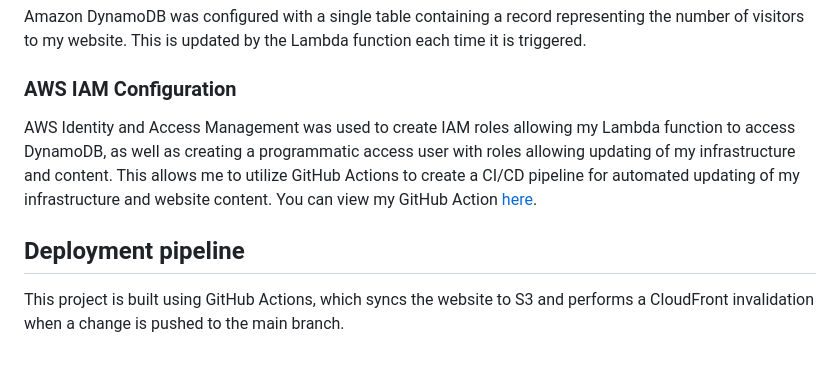
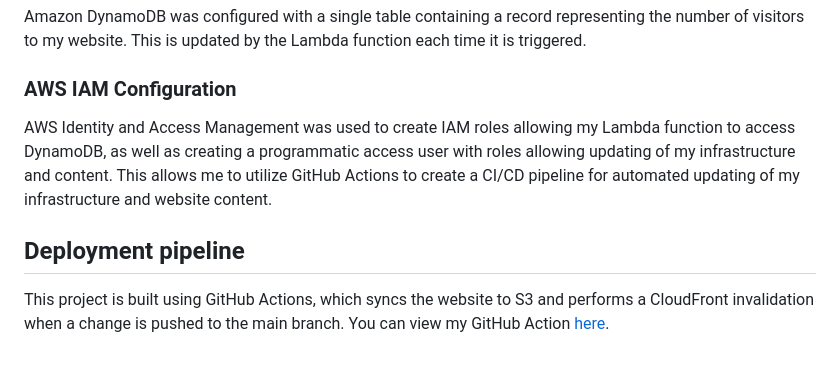
Before and after one commit to jasontarsi/aws-cloud-resume-challenge, a Markdown page: README.md, the part around the change. Rendered like a GitHub page.

```diff
--- a/README.md
+++ b/README.md
@@ -52,9 +52,9 @@ Amazon DynamoDB was configured with a single table containing a record represent
 
 ### AWS IAM Configuration
 
-AWS Identity and Access Management was used to create IAM roles allowing my Lambda function to access DynamoDB, as well as creating a programmatic access user with roles allowing updating of my infrastructure and content. This allows me to utilize GitHub Actions to create a CI/CD pipeline for automated updating of my infrastructure and website content. You can view my GitHub Action [here](/docs/cicd.yaml).
+AWS Identity and Access Management was used to create IAM roles allowing my Lambda function to access DynamoDB, as well as creating a programmatic access user with roles allowing updating of my infrastructure and content. This allows me to utilize GitHub Actions to create a CI/CD pipeline for automated updating of my infrastructure and website content.
 
 
 ## Deployment pipeline
 
-This project is built using GitHub Actions, which syncs the website to S3 and performs a CloudFront invalidation when a change is pushed to the main branch.
+This project is built using GitHub Actions, which syncs the website to S3 and performs a CloudFront invalidation when a change is pushed to the main branch. You can view my GitHub Action [here](/docs/cicd.yaml).
```
